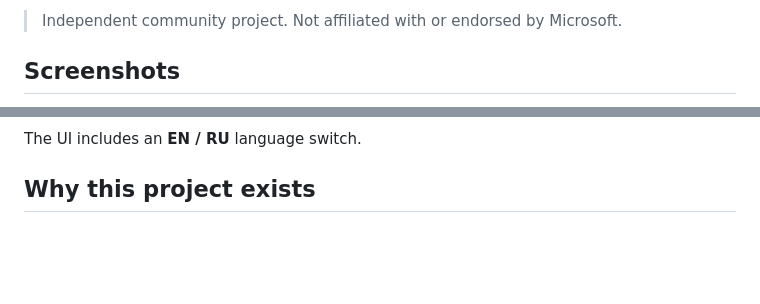
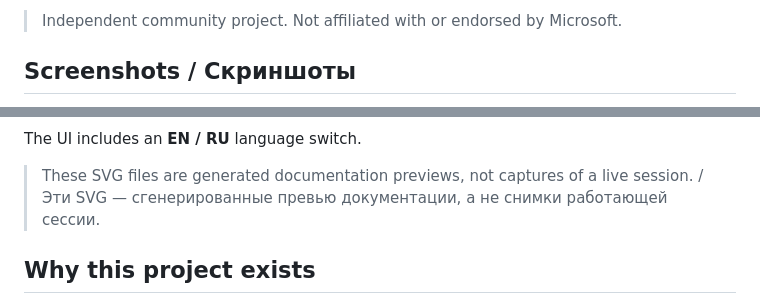
Before and after one commit to musikfed/registry-change-explorer, a Markdown page: README.md, 2 parts joined by grey strips. Rendered like a GitHub page; blank space fills up the shorter version.

Commit message:
Docs: use available Registry UI previews

```diff
--- a/README.md
+++ b/README.md
@@ -10,5 +10,5 @@ The current MVP builds a local SQLite index of Registry keys and values and prov
 
 > Independent community project. Not affiliated with or endorsed by Microsoft.
 
-## Screenshots
+## Screenshots / Скриншоты
 
@@ -26,5 +18,7 @@ The current MVP builds a local SQLite index of Registry keys and values and prov
 
 The UI includes an **EN / RU** language switch.
+
+> These SVG files are generated documentation previews, not captures of a live session. / Эти SVG — сгенерированные превью документации, а не снимки работающей сессии.
 
 ## Why this project exists
 
```
Also changed, not shown: other parts of README.md (+2 -10 lines).
